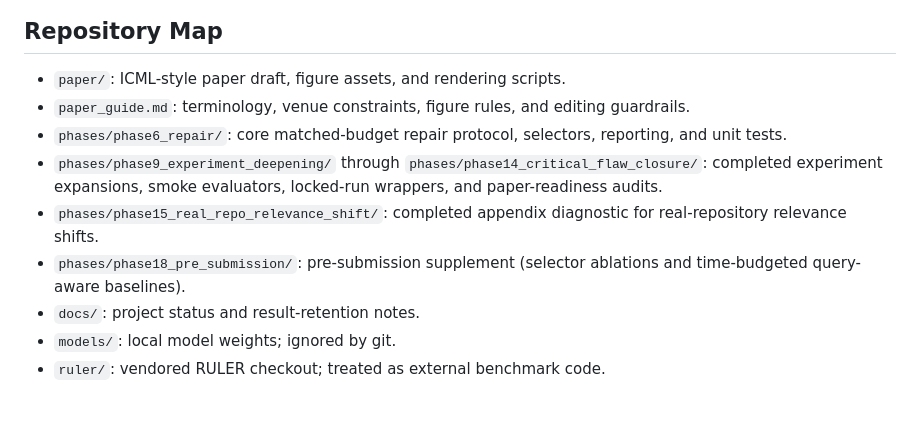
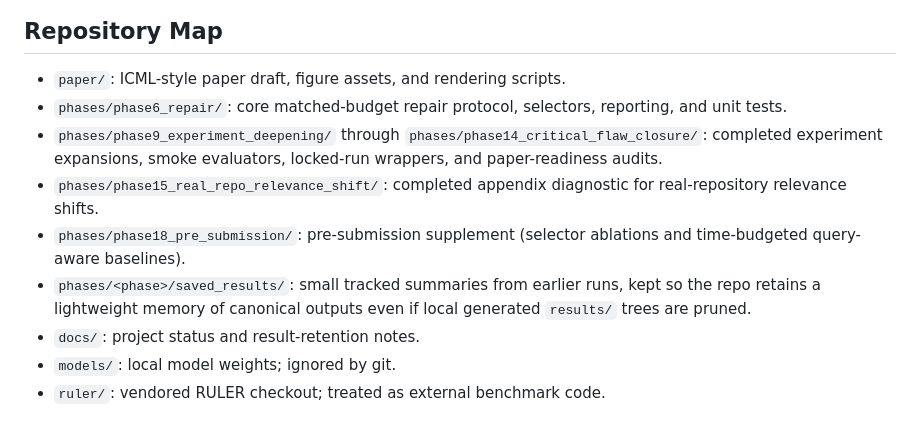
Before and after one commit to arusli1/RepairKV, a Markdown page: README.md, the part around the change printed below. Drawn GitHub-style.

```diff
--- a/README.md
+++ b/README.md
@@ -127,8 +174,6 @@ design, then move to a locked run only after the smoke passes a written gate.
 ## Repository Map
 
 - `paper/`: ICML-style paper draft, figure assets, and rendering scripts.
-- `paper_guide.md`: terminology, venue constraints, figure rules, and
-  editing guardrails.
 - `phases/phase6_repair/`: core matched-budget repair protocol, selectors,
   reporting, and unit tests.
 - `phases/phase9_experiment_deepening/` through
@@ -138,6 +183,9 @@ design, then move to a locked run only after the smoke passes a written gate.
   diagnostic for real-repository relevance shifts.
 - `phases/phase18_pre_submission/`: pre-submission supplement (selector
   ablations and time-budgeted query-aware baselines).
+- `phases/<phase>/saved_results/`: small tracked summaries from earlier
+  runs, kept so the repo retains a lightweight memory of canonical
+  outputs even if local generated `results/` trees are pruned.
 - `docs/`: project status and result-retention notes.
 - `models/`: local model weights; ignored by git.
 - `ruler/`: vendored RULER checkout; treated as external benchmark code.
```
Also changed, not shown: other parts of README.md (+71 -24 lines), paper/figures/figure1_pipeline.png (added).
